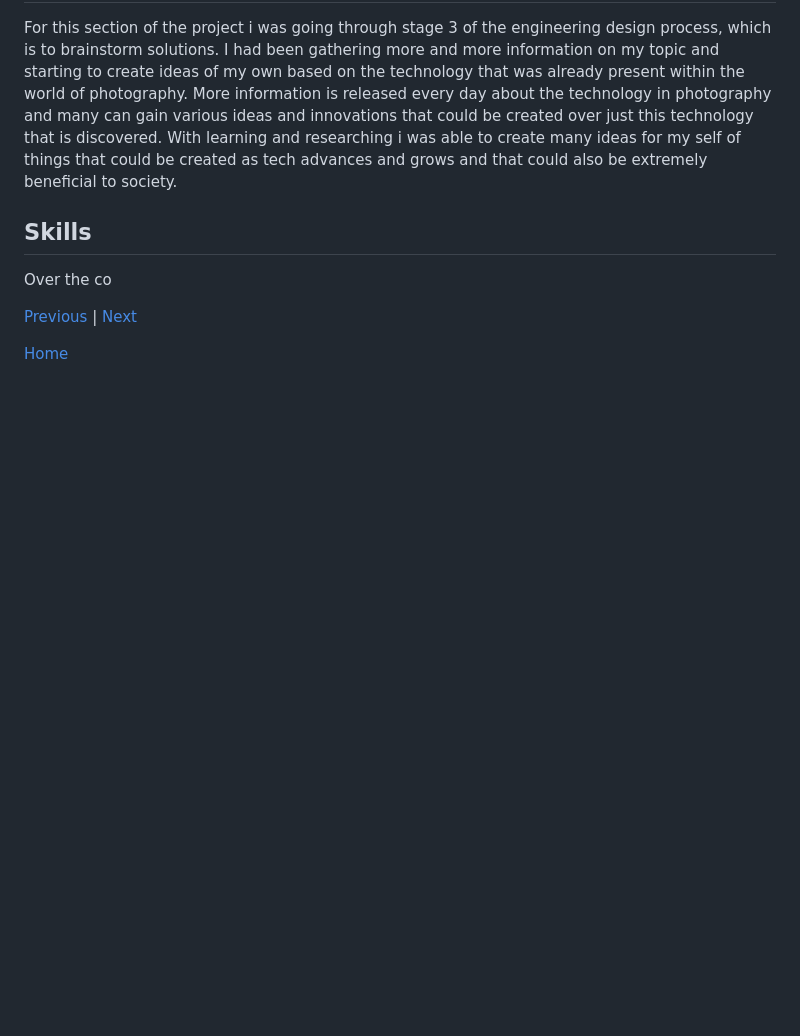
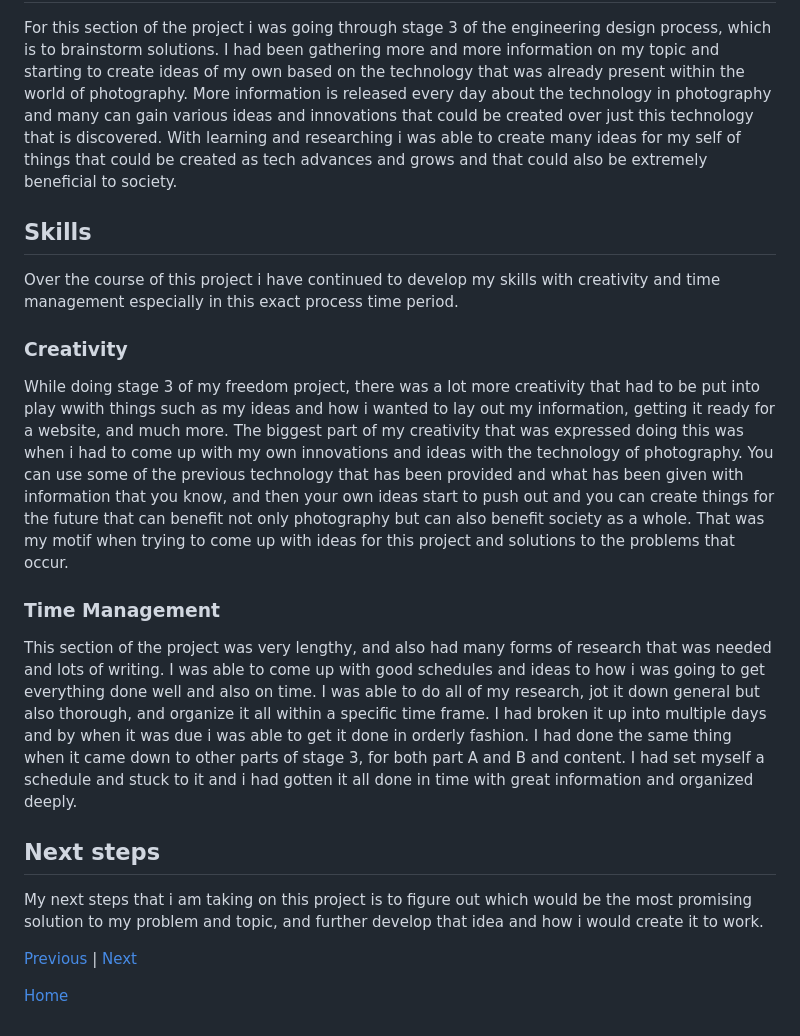
Before and after one commit to andrep8376/sep10-freedom-project, a Markdown page: blog/entry03.md, the part around the change. Rendered like a GitHub page; blank space fills up the shorter version.

```diff
--- a/blog/entry03.md
+++ b/blog/entry03.md
@@ -41,7 +41,16 @@ Some of my sources consisted of reviews on [Adobe Lightroom](https://www.pcmag.c
 For this section of the project i was going through stage 3 of the engineering design process, which is to brainstorm solutions.  I had been gathering more and more information on my topic and starting to create ideas of my own based on the technology that was already present within the world of photography.  More information is released every day about the technology in photography and many can gain various ideas and innovations that could be created over just this technology that is discovered.  With learning and researching i was able to create many ideas for my self of things that could be created as tech advances and grows and that could also be extremely beneficial to society.
 
 ## Skills
-Over the co
+Over the course of this project i have continued to develop my skills with creativity and time management especially in this exact process time period.
+
+### Creativity
+While doing stage 3 of my freedom project, there was a lot more creativity that had to be put into play wwith things such as my ideas and how i wanted to lay out my information, getting it ready for a website, and much more.  The biggest part of my creativity that was expressed doing this was when i had to come up with my own innovations and ideas with the technology of photography.  You can use some of the previous technology that has been provided and what has been given with information that you know, and then your own ideas start to push out and you can create things for the future that can benefit not only photography but can also benefit society as a whole.  That was my motif when trying to come up with ideas for this project and solutions to the problems that occur.
+
+### Time Management
+This section of the project was very lengthy, and also had many forms of research that was needed and lots of writing.  I was able to come up with good schedules and ideas to how i was going to get everything done well and also on time.  I was able to do all of my research, jot it down general but also thorough, and organize it all within a specific time frame.  I had broken it up into multiple days and by when it was due i was able to get it done in orderly fashion.  I had done the same thing when it came down to other parts of stage 3, for both part A and B and content.  I had set myself a schedule and stuck to it and i had gotten it all done in time with great information and organized deeply.
+
+## Next steps
+My next steps that i am taking on this project is to figure out which would be the most promising solution to my problem and topic, and further develop that idea and how i would create it to work.
 
 
 
```
